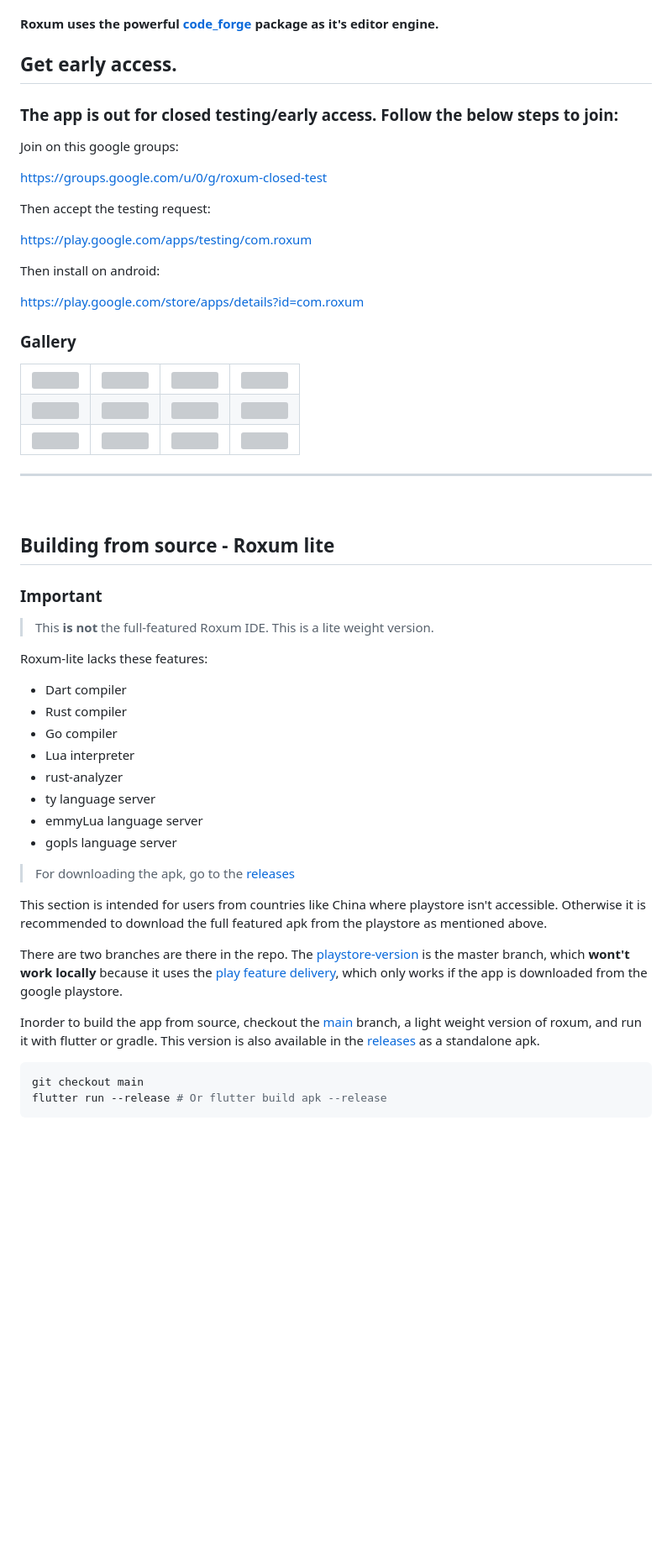
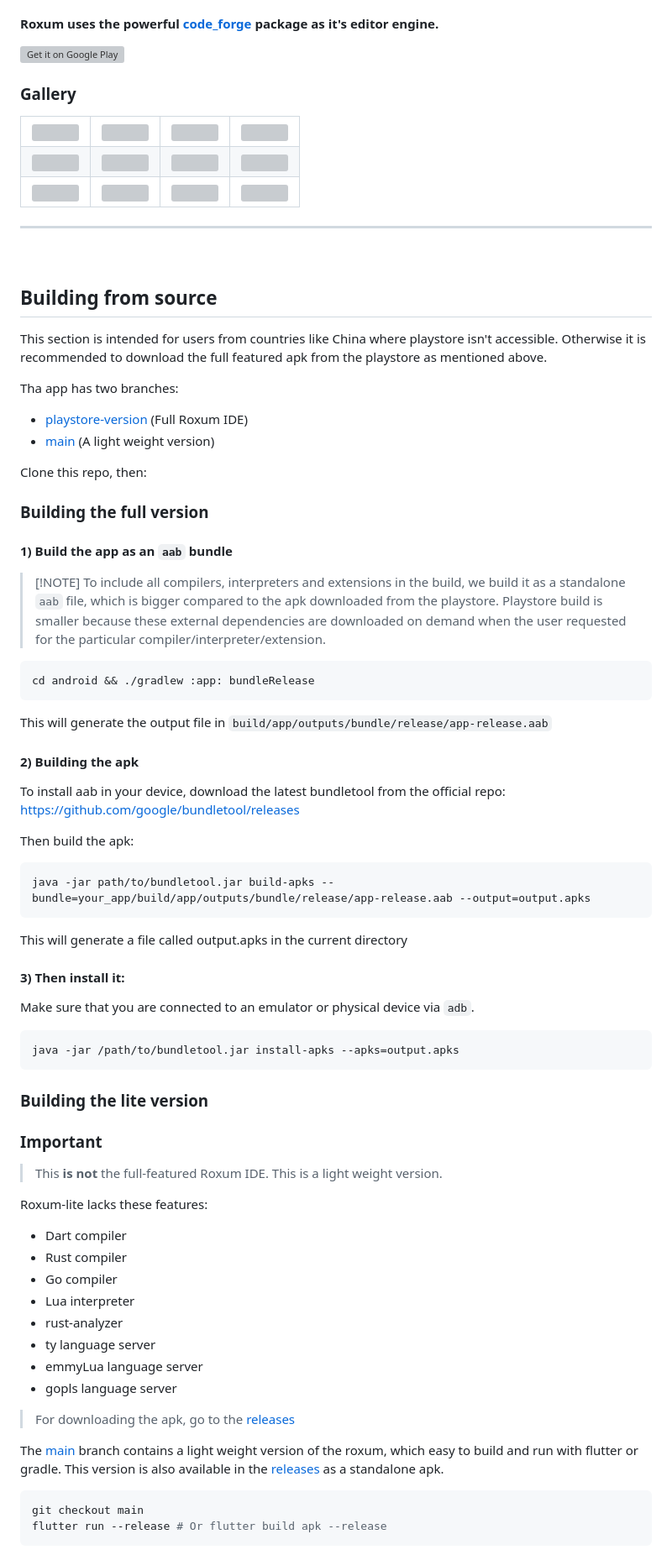
Before and after one commit to alop-hue/superide-android, a Markdown page: README.md, the part around the change. Shown at 84% size. Drawn GitHub-style; blank space fills up the shorter version; grey boxes are pictures that could not be loaded.

````diff
--- a/README.md
+++ b/README.md
@@ -5,21 +5,7 @@ It combines editing, terminal workflows, Git/GitHub tooling, AI assistance, runt
 
 #### Roxum uses the powerful [code_forge](https://github.com/heckmon/code_forge) package as it's editor engine.
 
-## Get early access.
-
-### The app is out for closed testing/early access. Follow the below steps to join:
-
-Join on this google groups:
-
-https://groups.google.com/u/0/g/roxum-closed-test
-
-Then accept the testing request:
-
-https://play.google.com/apps/testing/com.roxum
-
-Then install on android:
-
-https://play.google.com/store/apps/details?id=com.roxum
+[![Get it on Google Play](https://play.google.com/intl/en_us/badges/static/images/badges/en_badge_web_generic.png)](https://play.google.com/store/apps/details?id=com.roxum)
 
 ### Gallery
 
@@ -48,10 +34,42 @@ https://play.google.com/store/apps/details?id=com.roxum
 ---
 <br>
 
-## Building from source - Roxum lite
+## Building from source
 
+This section is intended for users from countries like China where playstore isn't accessible. Otherwise it is recommended to download the full featured apk from the playstore as mentioned above.<br>
+
+Tha app has two branches:
+- [playstore-version](https://github.com/heckmon/roxum-ide/tree/playstore-version) (Full Roxum IDE)
+- [main](https://github.com/heckmon/roxum-ide/tree/playstore-version) (A light weight version)
+
+Clone this repo, then:
+
+### Building the full version
+#### 1) Build the app as an `aab` bundle
+> [!NOTE] To include all compilers, interpreters and extensions in the build, we build it as a standalone `aab` file, which is bigger compared to the apk downloaded from the playstore. Playstore build is smaller because these external dependencies are downloaded on demand when the user requested for the particular compiler/interpreter/extension.
+```bash
+cd android && ./gradlew :app: bundleRelease
+```
+This will generate the output file in `build/app/outputs/bundle/release/app-release.aab`
+
+#### 2) Building the apk
+To install aab in your device, download the latest bundletool from the official repo:
+https://github.com/google/bundletool/releases
+
+Then build the apk:
+```bash
+java -jar path/to/bundletool.jar build-apks --bundle=your_app/build/app/outputs/bundle/release/app-release.aab --output=output.apks
+```
+This will generate a file called output.apks in the current directory
+#### 3) Then install it:
+Make sure that you are connected to an emulator or physical device via `adb`.
+```bash
+java -jar /path/to/bundletool.jar install-apks --apks=output.apks
+```
+
+### Building the lite version
 ### Important
-  > This **is not** the full-featured Roxum IDE. This is a lite weight version.
+  > This **is not** the full-featured Roxum IDE. This is a light weight version.
 
   Roxum-lite lacks these features:
   - Dart compiler
@@ -65,13 +83,7 @@ https://play.google.com/store/apps/details?id=com.roxum
 
 > For downloading the apk, go to the [releases](https://github.com/heckmon/roxum-ide/releases)
 
-This section is intended for users from countries like China where playstore isn't accessible. Otherwise it is recommended to download the full featured apk from the playstore as mentioned above.<br>
-
-There are two branches are there in the repo. The [playstore-version](https://github.com/heckmon/roxum-ide/tree/playstore-version) is the master branch,
-which **wont't work locally** because it uses the [play feature delivery](https://developer.android.com/guide/playcore/feature-delivery), which only works if the app
-is downloaded from the google playstore.
-
-Inorder to build the app from source, checkout the [main](https://github.com/heckmon/roxum-ide/tree/playstore-version) branch, a light weight version of roxum, and run it with flutter or gradle. This version is also available in the [releases](https://github.com/heckmon/roxum-ide/releases) as a standalone apk.
+ The [main](https://github.com/heckmon/roxum-ide/tree/playstore-version) branch contains a light weight version of the roxum, which easy to build and run with flutter or gradle. This version is also available in the [releases](https://github.com/heckmon/roxum-ide/releases) as a standalone apk.
 ```bash
 git checkout main
 flutter run --release # Or flutter build apk --release
````
